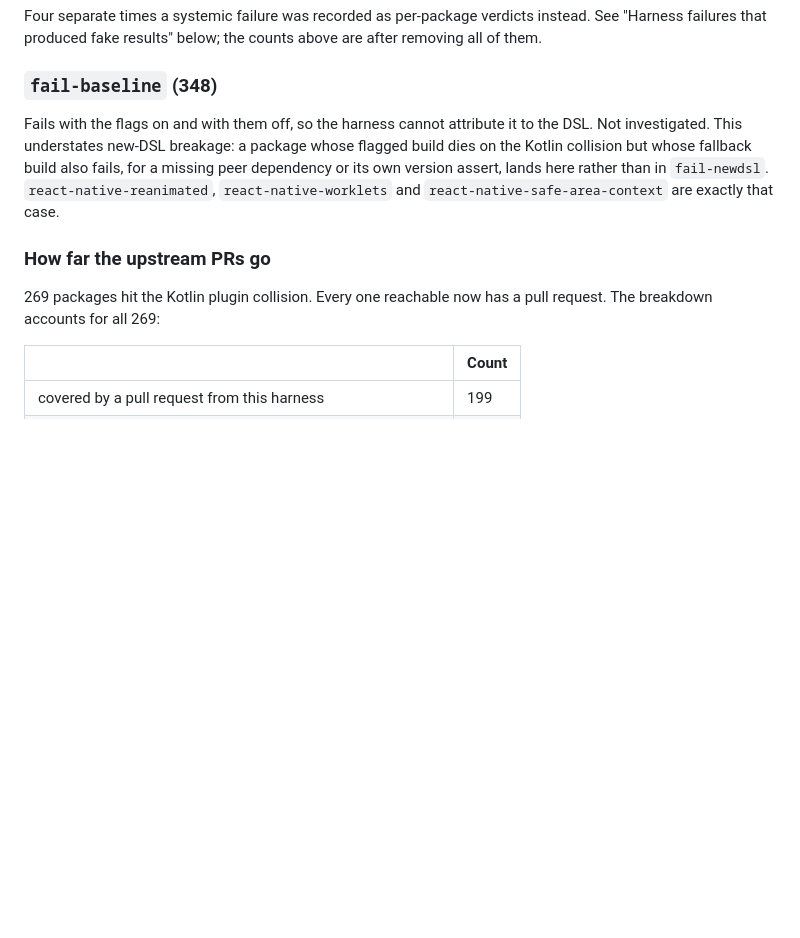
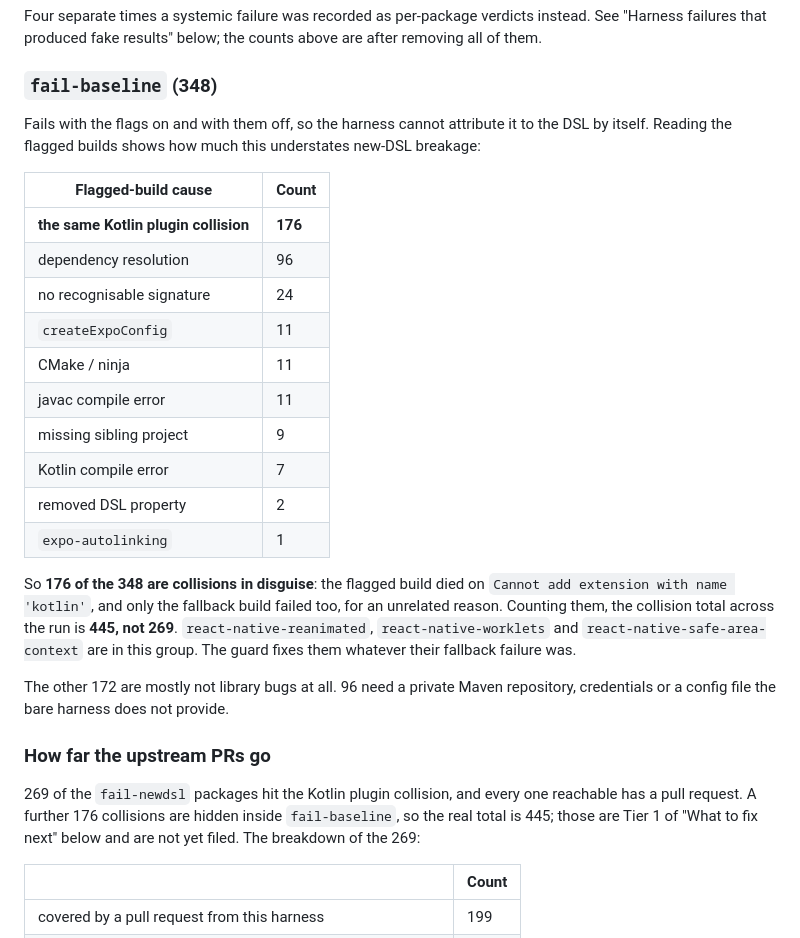
Before and after one commit to gabrieldonadel/agp-new-dsl, a Markdown page: README.md, the part around one of its changes. Drawn GitHub-style; blank space fills up the shorter version.

```diff
--- a/README.md
+++ b/README.md
@@ -247,16 +247,38 @@ above are after removing all of them.
 ### `fail-baseline` (348)
 
 Fails with the flags on and with them off, so the harness cannot attribute it to
-the DSL. Not investigated. This understates new-DSL breakage: a package whose
-flagged build dies on the Kotlin collision but whose fallback build also fails,
-for a missing peer dependency or its own version assert, lands here rather than
-in `fail-newdsl`. `react-native-reanimated`, `react-native-worklets` and
-`react-native-safe-area-context` are exactly that case.
+the DSL by itself. Reading the flagged builds shows how much this understates
+new-DSL breakage:
+
+| Flagged-build cause | Count |
+|---|---|
+| **the same Kotlin plugin collision** | **176** |
+| dependency resolution | 96 |
+| no recognisable signature | 24 |
+| `createExpoConfig` | 11 |
+| CMake / ninja | 11 |
+| javac compile error | 11 |
+| missing sibling project | 9 |
+| Kotlin compile error | 7 |
+| removed DSL property | 2 |
+| `expo-autolinking` | 1 |
+
+So **176 of the 348 are collisions in disguise**: the flagged build died on
+`Cannot add extension with name 'kotlin'`, and only the fallback build failed
+too, for an unrelated reason. Counting them, the collision total across the run
+is **445, not 269**. `react-native-reanimated`, `react-native-worklets` and
+`react-native-safe-area-context` are in this group. The guard fixes them whatever
+their fallback failure was.
+
+The other 172 are mostly not library bugs at all. 96 need a private Maven
+repository, credentials or a config file the bare harness does not provide.
 
 ### How far the upstream PRs go
 
-269 packages hit the Kotlin plugin collision. Every one reachable now has a pull
-request. The breakdown accounts for all 269:
+269 of the `fail-newdsl` packages hit the Kotlin plugin collision, and every one
+reachable has a pull request. A further 176 collisions are hidden inside
+`fail-baseline`, so the real total is 445; those are Tier 1 of "What to fix
+next" below and are not yet filed. The breakdown of the 269:
 
 | | Count |
 |---|---|
```
Also changed, not shown: other parts of README.md (+108 -0 lines).
